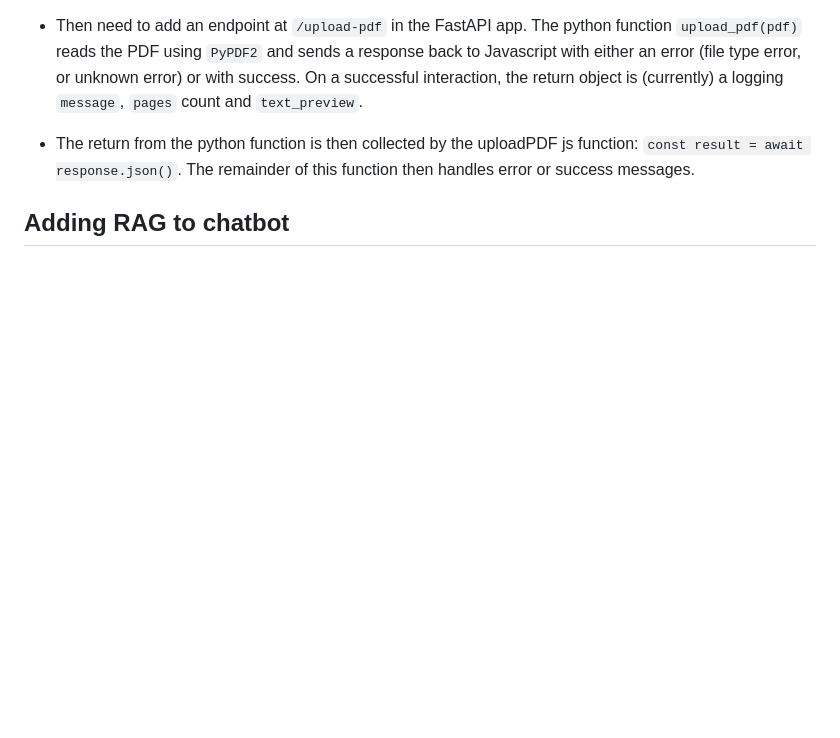
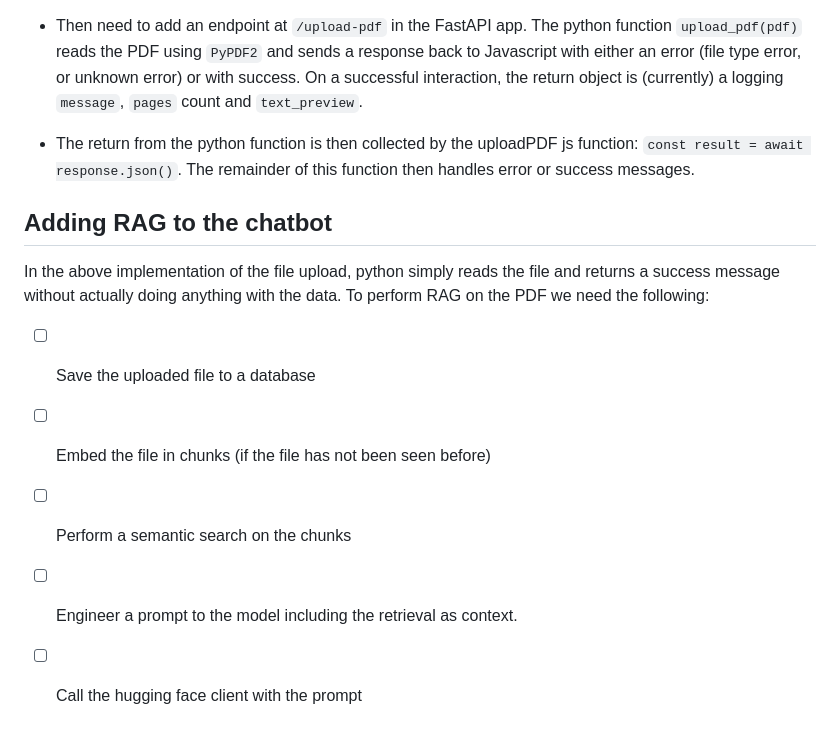
Before and after one commit to edwarddavis1/CharMem-LLM, a Markdown page: personal_log/log.md, the part around the change. GitHub-like rendering; blank space fills up the shorter version.

Commit message:
plan for RAG support

```diff
--- a/personal_log/log.md
+++ b/personal_log/log.md
@@ -275,4 +275,12 @@ The biggest gaps to the minimum viable product is the frontend. This needs the f
 
 -   The return from the python function is then collected by the uploadPDF js function: `const result = await response.json()`. The remainder of this function then handles error or success messages.
 
-## Adding RAG to chatbot
+## Adding RAG to the chatbot
+
+In the above implementation of the file upload, python simply reads the file and returns a success message without actually doing anything with the data. To perform RAG on the PDF we need the following:
+
+-   [ ] Save the uploaded file to a database
+-   [ ] Embed the file in chunks (if the file has not been seen before)
+-   [ ] Perform a semantic search on the chunks
+-   [ ] Engineer a prompt to the model including the retrieval as context.
+-   [ ] Call the hugging face client with the prompt
```
